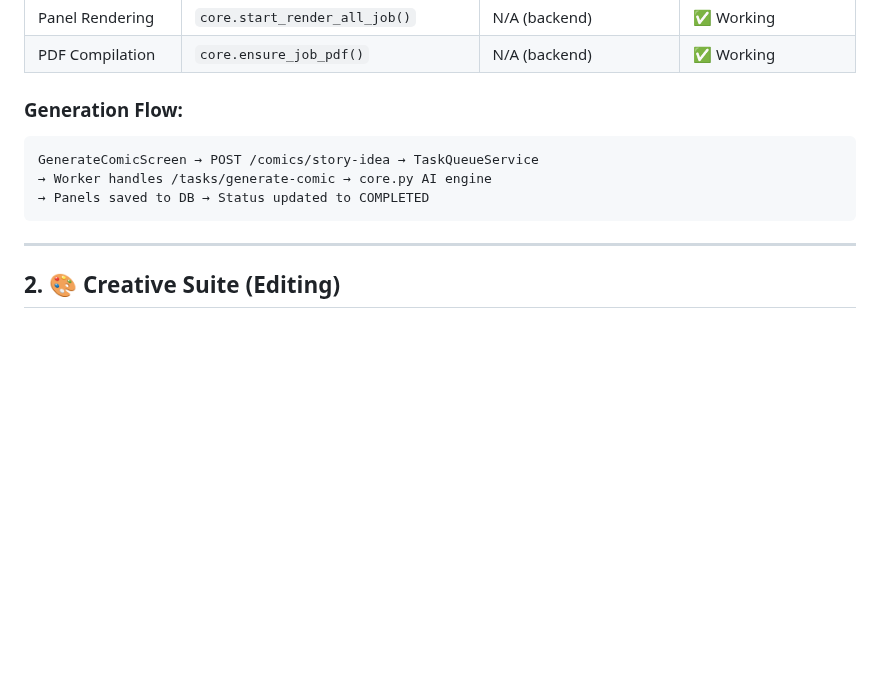
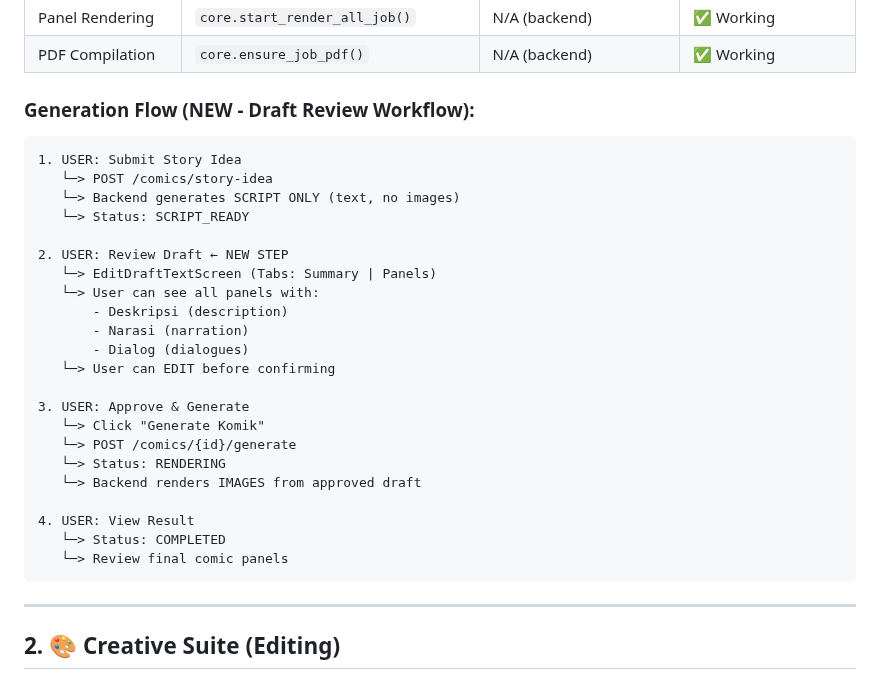
Before and after one commit to mamastoria/BE-MamaStoriaComics_v3, a Markdown page: FEATURE_STATUS.md, the part around the change. Rendered like a GitHub page; blank space fills up the shorter version.

Commit message:
docs: Update feature status with Draft Review workflow

````diff
--- a/FEATURE_STATUS.md
+++ b/FEATURE_STATUS.md
@@ -19,12 +19,32 @@
 | Panel Rendering | `core.start_render_all_job()` | N/A (backend) | ✅ Working |
 | PDF Compilation | `core.ensure_job_pdf()` | N/A (backend) | ✅ Working |
 
-### Generation Flow:
+### Generation Flow (NEW - Draft Review Workflow):
 ```
-GenerateComicScreen → POST /comics/story-idea → TaskQueueService
-→ Worker handles /tasks/generate-comic → core.py AI engine
-→ Panels saved to DB → Status updated to COMPLETED
+1. USER: Submit Story Idea
+   └─> POST /comics/story-idea
+   └─> Backend generates SCRIPT ONLY (text, no images)
+   └─> Status: SCRIPT_READY
+
+2. USER: Review Draft ← NEW STEP
+   └─> EditDraftTextScreen (Tabs: Summary | Panels)
+   └─> User can see all panels with:
+       - Deskripsi (description)
+       - Narasi (narration)
+       - Dialog (dialogues)
+   └─> User can EDIT before confirming
+
+3. USER: Approve & Generate
+   └─> Click "Generate Komik"
+   └─> POST /comics/{id}/generate
+   └─> Status: RENDERING
+   └─> Backend renders IMAGES from approved draft
+
+4. USER: View Result
+   └─> Status: COMPLETED
+   └─> Review final comic panels
 ```
+
 
 ---
 
````
